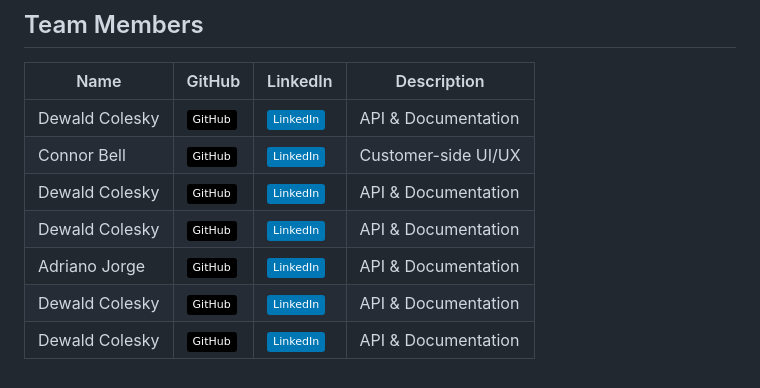
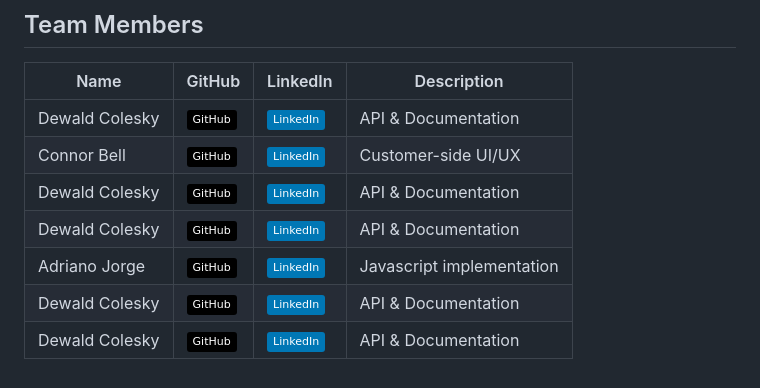
Before and after one commit to u23608821/COS221_Assignment_5, a Markdown page: README.md, the part around the change. Rendered like a GitHub page; badges without logos.

```diff
--- a/README.md
+++ b/README.md
@@ -29,6 +29,6 @@
 | Connor Bell | [![GitHub](https://img.shields.io/badge/GitHub-000?logo=github&logoColor=white)](https://github.com/u24569608) | [![LinkedIn](https://img.shields.io/badge/LinkedIn-0077B5?logo=linkedin&logoColor=white)](https://www.linkedin.com/in/connorbellup/) | Customer-side UI/UX |
 | Dewald Colesky | [![GitHub](https://img.shields.io/badge/GitHub-000?logo=github&logoColor=white)](https://github.com/amJohnnyma) | [![LinkedIn](https://img.shields.io/badge/LinkedIn-0077B5?logo=linkedin&logoColor=white)](https://www.linkedin.com/in/dewald-colesky-165400217/) | API & Documentation |
 | Dewald Colesky | [![GitHub](https://img.shields.io/badge/GitHub-000?logo=github&logoColor=white)](https://github.com/amJohnnyma) | [![LinkedIn](https://img.shields.io/badge/LinkedIn-0077B5?logo=linkedin&logoColor=white)](https://www.linkedin.com/in/dewald-colesky-165400217/) | API & Documentation |
-| Adriano Jorge  | [![GitHub](https://img.shields.io/badge/GitHub-000?logo=github&logoColor=white)](https://github.com/Adri4no098) | [![LinkedIn](https://img.shields.io/badge/LinkedIn-0077B5?logo=linkedin&logoColor=white)](https://www.linkedin.com/in/dewald-colesky-165400217/) | API & Documentation |
+| Adriano Jorge  | [![GitHub](https://img.shields.io/badge/GitHub-000?logo=github&logoColor=white)](https://github.com/Adri4no098) | [![LinkedIn](https://img.shields.io/badge/LinkedIn-0077B5?logo=linkedin&logoColor=white)](https://www.linkedin.com/in/dewald-colesky-165400217/) | Javascript implementation |
 | Dewald Colesky | [![GitHub](https://img.shields.io/badge/GitHub-000?logo=github&logoColor=white)](https://github.com/amJohnnyma) | [![LinkedIn](https://img.shields.io/badge/LinkedIn-0077B5?logo=linkedin&logoColor=white)](https://www.linkedin.com/in/dewald-colesky-165400217/) | API & Documentation |
 | Dewald Colesky | [![GitHub](https://img.shields.io/badge/GitHub-000?logo=github&logoColor=white)](https://github.com/amJohnnyma) | [![LinkedIn](https://img.shields.io/badge/LinkedIn-0077B5?logo=linkedin&logoColor=white)](https://www.linkedin.com/in/dewald-colesky-165400217/) | API & Documentation |
```
